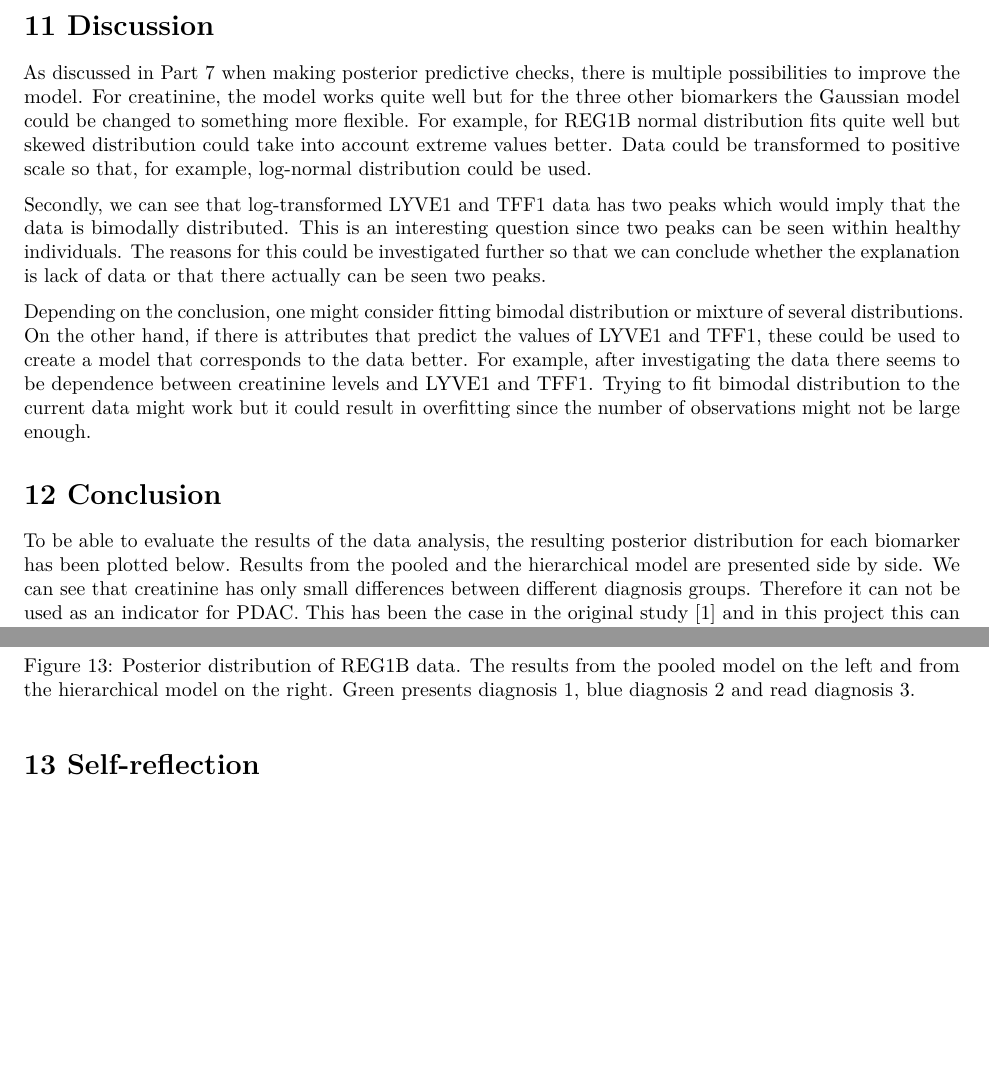
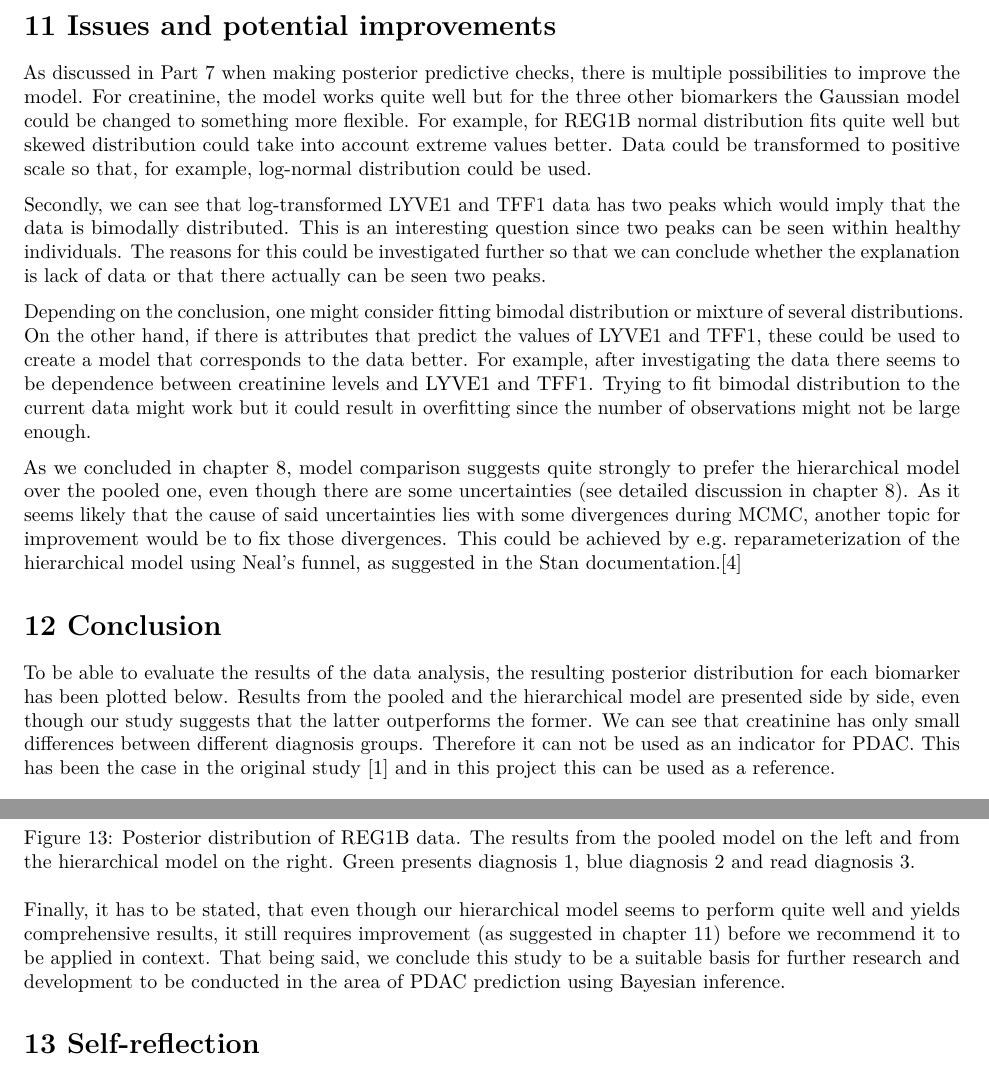
Before and after one commit to jHimanen/cancer-biomarker-analysis, an R Markdown document (report.Rmd): two parts of pages 17 and 18 of 19, joined at a grey line, cut at the place of the change, the shorter picture padded with empty space. Rendered offline with R 4.5, knitr and Pandoc, then LaTeX, with nearby package versions.

Commit message:
Additions to potential improvements & conclusion chapers

````diff
--- a/report.Rmd
+++ b/report.Rmd
@@ -558,7 +558,7 @@ kable(df, caption='Scenarios for sensitivity analysis for pooled model',format.a
 knitr::include_graphics(c('./images/SA_hier_creatinine.png','./images/SA_hier_LYVE1.png', './images/SA_hier_REG1B.png', './images/SA_hier_TFF1.png'))
 ```
 
-# 11 Discussion
+# 11 Issues and potential improvements
 
 As discussed in Part 7 when making posterior predictive checks, there is multiple possibilities to improve the model. For creatinine, the model works quite well but for the three other biomarkers the Gaussian model could be changed to something more flexible. For example, for REG1B normal distribution fits quite well but skewed distribution could take into account extreme values better. Data could be transformed to positive scale so that, for example, log-normal distribution could be used.
 
@@ -566,9 +566,11 @@ Secondly, we can see that log-transformed LYVE1 and TFF1 data has two peaks whic
 
 Depending on the conclusion, one might consider fitting bimodal distribution or mixture of several distributions. On the other hand, if there is attributes that predict the values of LYVE1 and TFF1, these could be used to create a model that corresponds to the data better. For example, after investigating the data there seems to be dependence between creatinine levels and LYVE1 and TFF1. Trying to fit bimodal distribution to the current data might work but it could result in overfitting since the number of observations might not be large enough.
 
+As we concluded in chapter 8, model comparison suggests quite strongly to prefer the hierarchical model over the pooled one, even though there are some uncertainties (see detailed discussion in chapter 8). As it seems likely that the cause of said uncertainties lies with some divergences during MCMC, another topic for improvement would be to fix those divergences. This could be achieved by e.g. reparameterization of the hierarchical model using Neal's funnel, as suggested in the Stan documentation.[4]
+
 # 12 Conclusion
 
-To be able to evaluate the results of the data analysis, the resulting posterior distribution for each biomarker has been plotted below. Results from the pooled and the hierarchical model are presented side by side. We can see that creatinine has only small differences between different diagnosis groups. Therefore it can not be used as an indicator for PDAC. This has been the case in the original study [1] and in this project this can be used as a reference.
+To be able to evaluate the results of the data analysis, the resulting posterior distribution for each biomarker has been plotted below. Results from the pooled and the hierarchical model are presented side by side, even though our study suggests that the latter outperforms the former. We can see that creatinine has only small differences between different diagnosis groups. Therefore it can not be used as an indicator for PDAC. This has been the case in the original study [1] and in this project this can be used as a reference.
 
 ```{r, echo=FALSE, out.width="40%", out.height="20%", fig.cap="Posterior distribution of creatinine data. The results from the pooled model on the left and from the hierarchical model on the right. Green presents diagnosis 1, blue diagnosis 2 and read diagnosis 3.", fig.show='hold', fig.align='center'}
 knitr::include_graphics(c('./images/post_dist_pooled_creatinine.png','./images/post_dist_hier_creatinine.png'))
@@ -594,3 +596,4 @@ knitr::include_graphics(c('./images/post_dist_pooled_REG1B.png','./images/post_d
 knitr::include_graphics(c('./images/post_dist_pooled_TFF1.png','./images/post_dist_hier_TFF1.png'))
 ```
 
+Finally, it has to be stated, that even though our hierarchical model seems to perform quite well and yields comprehensive results, it still requires improvement (as suggested in chapter 11) before we recommend it to be applied in context. That being said, we conclude this study to be a suitable basis for further research and development to be conducted in the area of PDAC prediction using Bayesian inference.
````
Also changed, not shown: report.Rmd (10 more changed lines).
